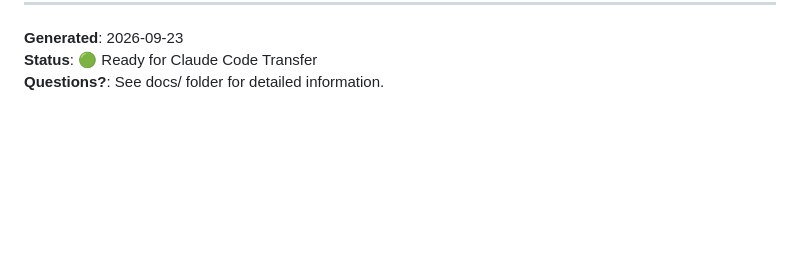
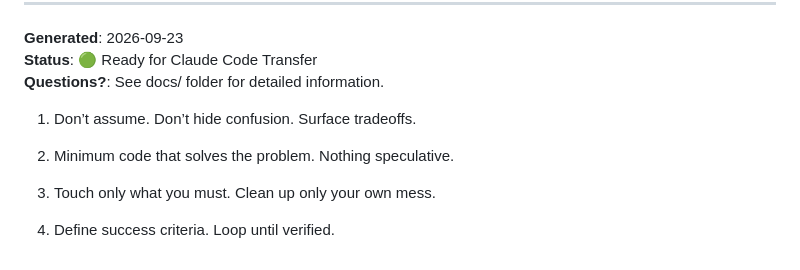
Before and after one commit to sergeant82d/Wifi_Fan_Knob, a Markdown page: Wifi_Fan_Knob/docs/CLAUDE.md, the part around the change. Drawn GitHub-style; blank space fills up the shorter version.

Commit message:
Update CLAUDE.md
https://levelup.gitconnected.com/the-4-lines-every-claude-md-needs-2717a46866f6

```diff
--- a/Wifi_Fan_Knob/docs/CLAUDE.md
+++ b/Wifi_Fan_Knob/docs/CLAUDE.md
@@ -392,3 +392,12 @@ This project is **architecture-complete** and **ready for hardware testing**. Al
 **Generated**: 2026-09-23
 **Status**: 🟢 Ready for Claude Code Transfer
 **Questions?**: See docs/ folder for detailed information.
+
+
+1. Don’t assume. Don’t hide confusion. Surface tradeoffs.
+
+2. Minimum code that solves the problem. Nothing speculative.
+
+3. Touch only what you must. Clean up only your own mess.
+
+4. Define success criteria. Loop until verified.
```
